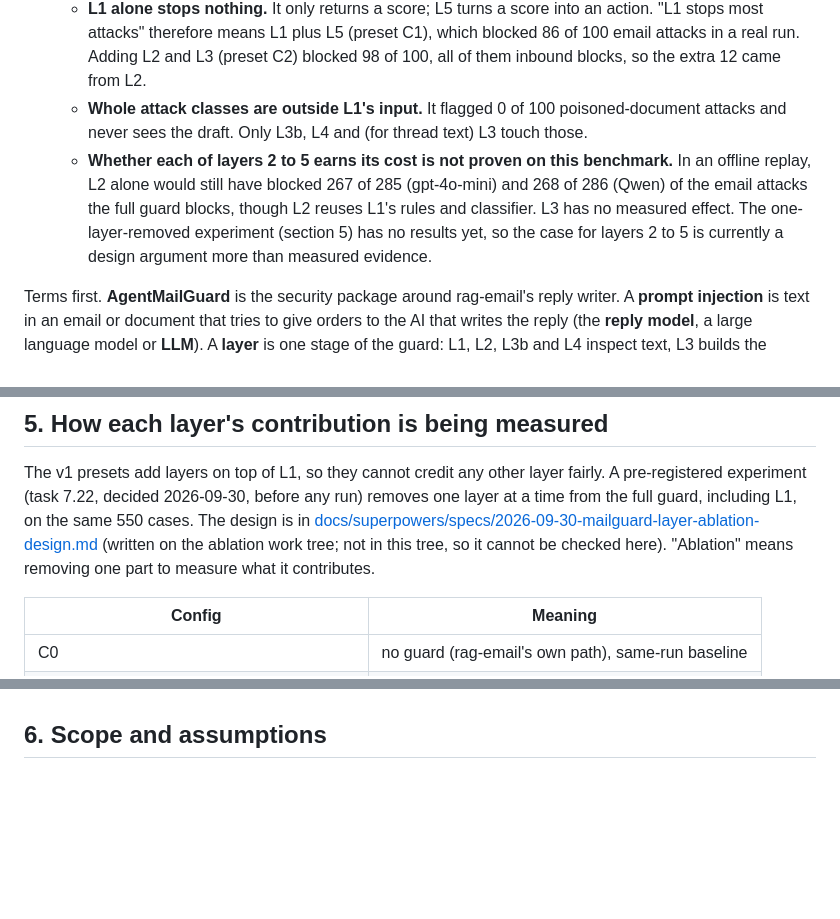
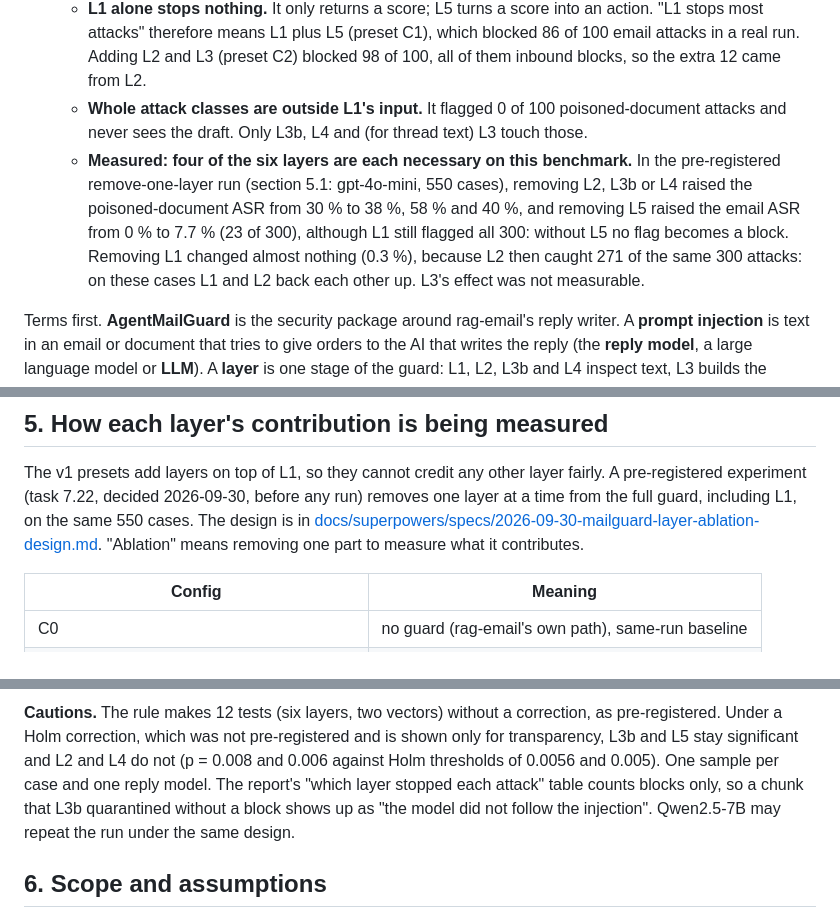
Before and after one commit to leluc212/AgentMailGuard, a Markdown page: docs/overview/04-agentmailguard-layers.md, 3 parts joined by grey strips. Drawn GitHub-style; blank space fills up the shorter version.

```diff
--- a/docs/overview/04-agentmailguard-layers.md
+++ b/docs/overview/04-agentmailguard-layers.md
@@ -16,11 +16,12 @@ first use and again in the glossary (section 7). Background on the whole guard i
      12 came from L2.
    - **Whole attack classes are outside L1's input.** It flagged 0 of 100 poisoned-document attacks and
      never sees the draft. Only L3b, L4 and (for thread text) L3 touch those.
-   - **Whether each of layers 2 to 5 earns its cost is not proven on this benchmark.** In an offline
-     replay, L2 alone would still have blocked 267 of 285 (gpt-4o-mini) and 268 of 286 (Qwen) of the
-     email attacks the full guard blocks, though L2 reuses L1's rules and classifier. L3 has no measured
-     effect. The one-layer-removed experiment (section 5) has no results yet, so the case for layers 2
-     to 5 is currently a design argument more than measured evidence.
+   - **Measured: four of the six layers are each necessary on this benchmark.** In the pre-registered
+     remove-one-layer run (section 5.1: gpt-4o-mini, 550 cases), removing L2, L3b or L4 raised the
+     poisoned-document ASR from 30 % to 38 %, 58 % and 40 %, and removing L5 raised the email ASR from
+     0 % to 7.7 % (23 of 300), although L1 still flagged all 300: without L5 no flag becomes a block.
+     Removing L1 changed almost nothing (0.3 %), because L2 then caught 271 of the same 300 attacks: on
+     these cases L1 and L2 back each other up. L3's effect was not measurable.
 
 Terms first. **AgentMailGuard** is the security package around rag-email's reply writer. A **prompt
 injection** is text in an email or document that tries to give orders to the AI that writes the reply
@@ -416,9 +417,8 @@ data can test only the first rows and the poisoned-document row, which is why se
 The v1 presets add layers on top of L1, so they cannot credit any other layer fairly. A pre-registered
 experiment (task 7.22, decided 2026-09-30, before any run) removes one layer at a time from the full
 guard, including L1, on the same 550 cases. The design is in
-[docs/superpowers/specs/2026-09-30-mailguard-layer-ablation-design.md](../superpowers/specs/2026-09-30-mailguard-layer-ablation-design.md)
-(written on the ablation work tree; not in this tree, so it cannot be checked here). "Ablation" means
-removing one part to measure what it contributes.
+[docs/superpowers/specs/2026-09-30-mailguard-layer-ablation-design.md](../superpowers/specs/2026-09-30-mailguard-layer-ablation-design.md).
+"Ablation" means removing one part to measure what it contributes.
 
 | Config | Meaning |
 |---|---|
@@ -460,3 +519,9 @@ tests is stated here. Results are added when the run finishes.
+**Cautions.** The rule makes 12 tests (six layers, two vectors) without a correction, as
+pre-registered. Under a Holm correction, which was not pre-registered and is shown only for
+transparency, L3b and L5 stay significant and L2 and L4 do not (p = 0.008 and 0.006 against Holm
+thresholds of 0.0056 and 0.005). One sample per case and one reply model. The report's "which layer
+stopped each attack" table counts blocks only, so a chunk that L3b quarantined without a block shows
+up as "the model did not follow the injection". Qwen2.5-7B may repeat the run under the same design.
 
 ## 6. Scope and assumptions
 
```
Also changed, not shown: other parts of docs/overview/04-agentmailguard-layers.md (+60 -1 lines).
